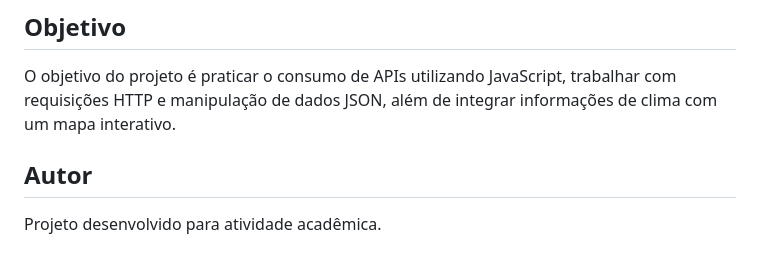
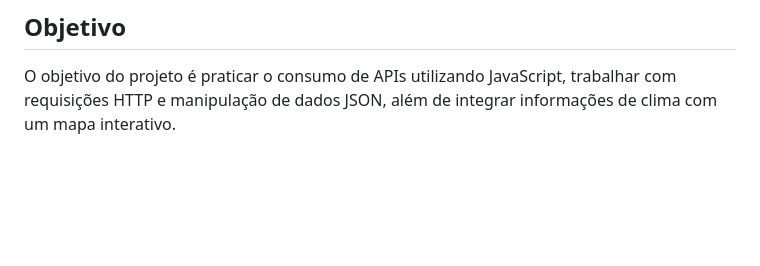
Before and after one commit to neildev7/AtivAPIWeather, a Markdown page: README.md, the part around the change. Rendered like a GitHub page; blank space fills up the shorter version.

Commit message:
Remove author information from README
Removed author section from README

```diff
--- a/README.md
+++ b/README.md
@@ -158,7 +158,3 @@ Em um sistema publicado, o ideal é não deixar a chave da API exposta diretamen
 ## Objetivo
 
 O objetivo do projeto é praticar o consumo de APIs utilizando JavaScript, trabalhar com requisições HTTP e manipulação de dados JSON, além de integrar informações de clima com um mapa interativo.
-
-## Autor
-
-Projeto desenvolvido para atividade acadêmica.
```
